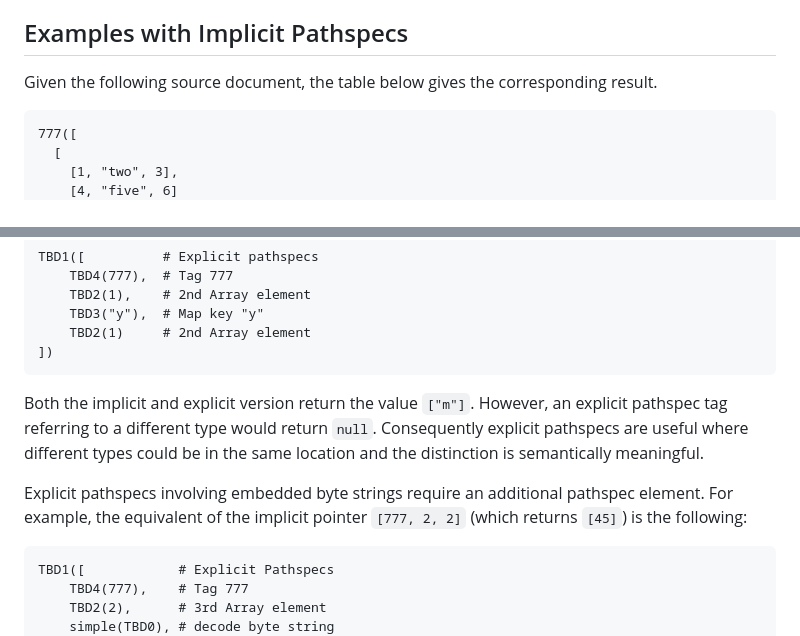
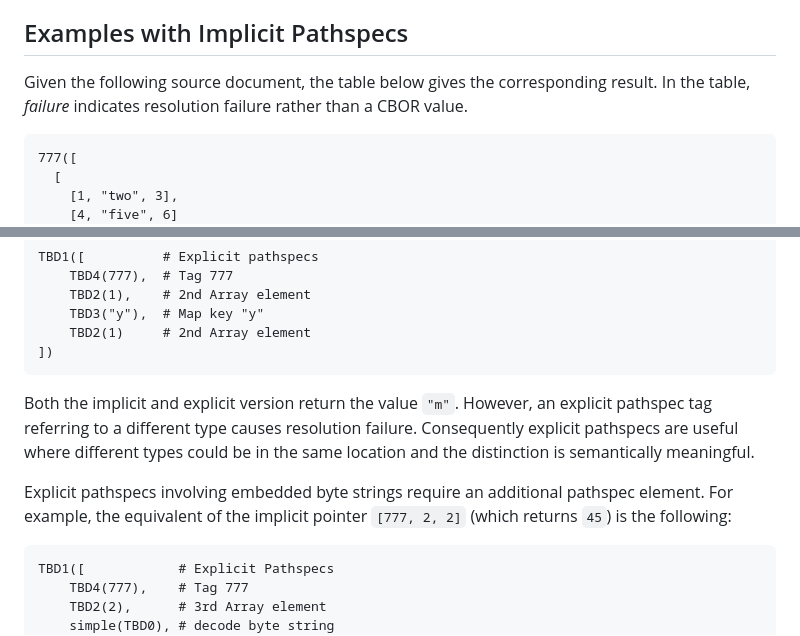
Before and after one commit to rohanmahy/cbor-pointer, a Markdown page: draft-mahy-cbor-pointer.md, 2 parts joined by grey strips. Rendered like a GitHub page.

```diff
--- a/draft-mahy-cbor-pointer.md
+++ b/draft-mahy-cbor-pointer.md
@@ -77,6 +81,7 @@ The semantics of an implicit pathspec depend on the type of the parent element.
 ## Examples with Implicit Pathspecs
 
 Given the following source document, the table below gives the corresponding result.
+In the table, *failure* indicates resolution failure rather than a CBOR value.
 
 ~~~ cbor-diag
 777([
@@ -152,11 +157,11 @@ TBD1([          # Explicit pathspecs
 ])
 ~~~
 
-Both the implicit and explicit version return the value `["m"]`.
-However, an explicit pathspec tag referring to a different type would return `null`.
+Both the implicit and explicit version return the value `"m"`.
+However, an explicit pathspec tag referring to a different type causes resolution failure.
 Consequently explicit pathspecs are useful where different types could be in the same location and the distinction is semantically meaningful.
 
-Explicit pathspecs involving embedded byte strings require an additional pathspec element. For example, the equivalent of the implicit pointer `[777, 2, 2]` (which returns `[45]`) is the following:
+Explicit pathspecs involving embedded byte strings require an additional pathspec element. For example, the equivalent of the implicit pointer `[777, 2, 2]` (which returns `45`) is the following:
 
 ~~~ cbor-diag
 TBD1([            # Explicit Pathspecs
```
Also changed, not shown: other parts of draft-mahy-cbor-pointer.md (+30 -26 lines).
